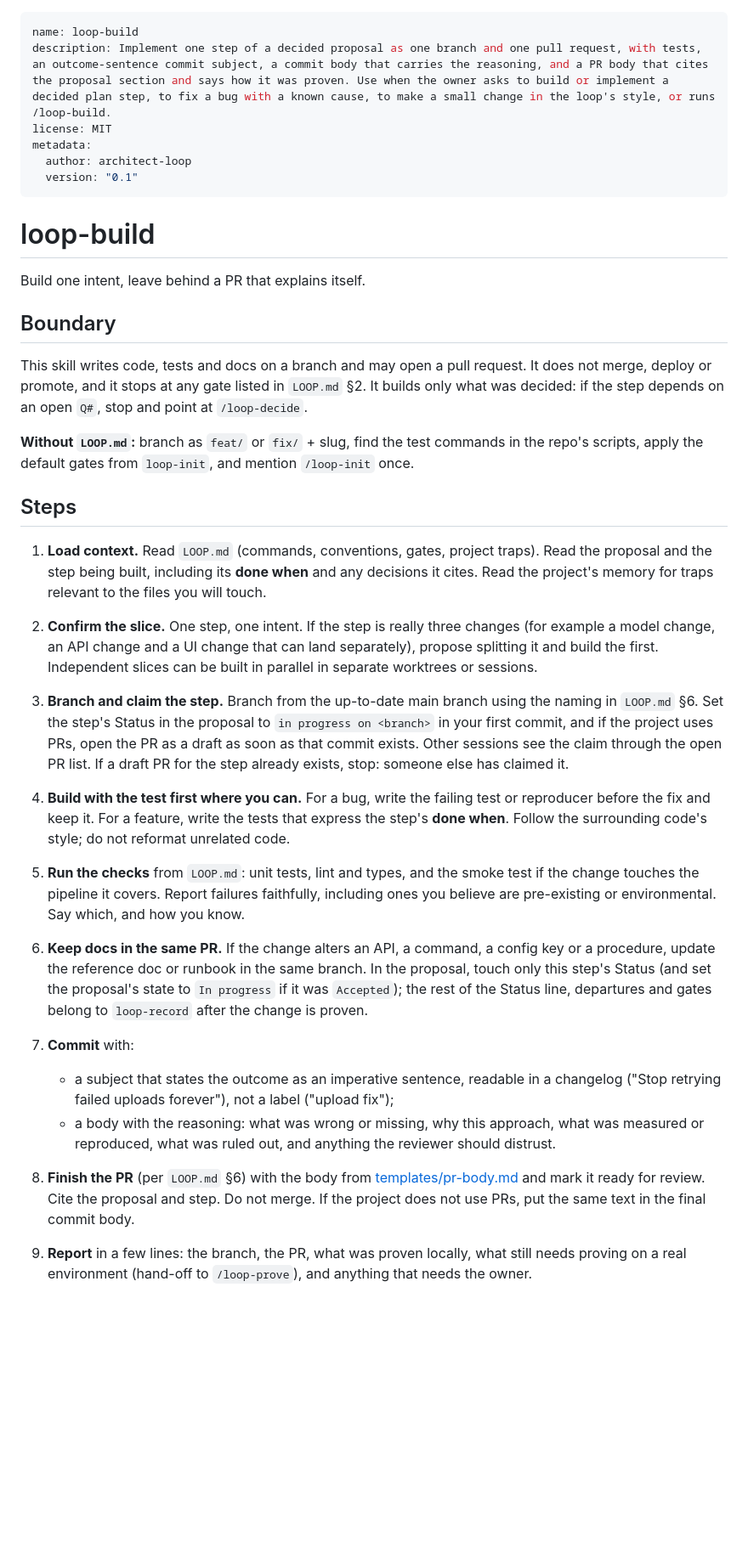
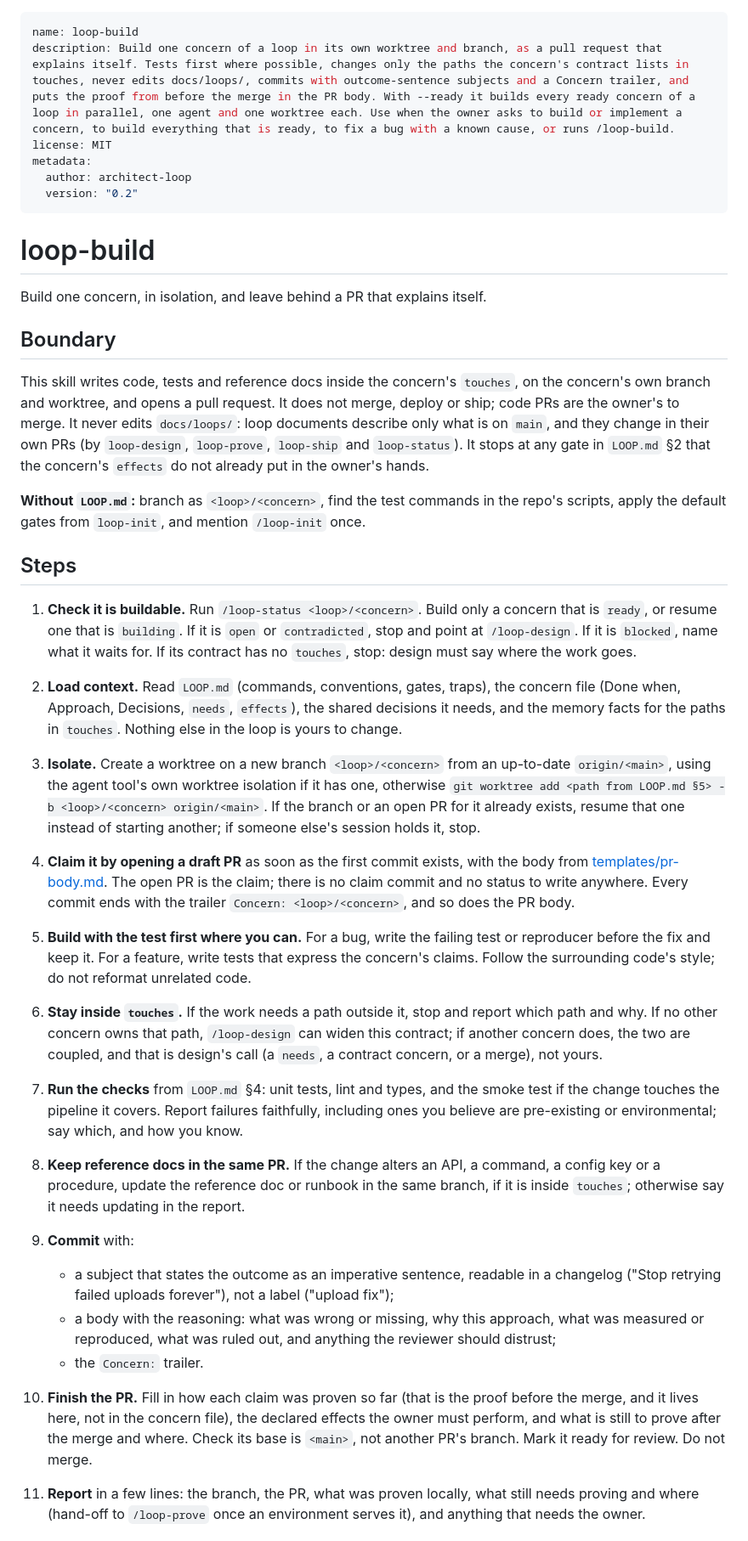
Before and after one commit to jugonzal/architect-loop, a Markdown page: skills/loop-build/SKILL.md, the part around one of its changes. Shown at 85% size. Drawn GitHub-style; blank space fills up the shorter version.

Commit message:
Build each concern in its own worktree, and every ready concern at once
loop-build works on one concern, on a <loop>/<concern> branch in its own worktree, and changes only the
paths in the concern's touches. The open draft PR is the claim, so there are no claim commits, and a code
PR never edits docs/loops/. Proof from before the merge goes in the PR body, and every commit carries a
Concern trailer. With --ready, it starts one agent per ready concern and checks first that none of them
share a path.

Co-Authored-By: Claude Opus 5.5 <noreply@anthropic.com>

```diff
--- a/skills/loop-build/SKILL.md
+++ b/skills/loop-build/SKILL.md
@@ -1,63 +1,74 @@
 ---
 name: loop-build
-description: Implement one step of a decided proposal as one branch and one pull request, with tests, an outcome-sentence commit subject, a commit body that carries the reasoning, and a PR body that cites the proposal section and says how it was proven. Use when the owner asks to build or implement a decided plan step, to fix a bug with a known cause, to make a small change in the loop's style, or runs /loop-build.
+description: Build one concern of a loop in its own worktree and branch, as a pull request that explains itself. Tests first where possible, changes only the paths the concern's contract lists in touches, never edits docs/loops/, commits with outcome-sentence subjects and a Concern trailer, and puts the proof from before the merge in the PR body. With --ready it builds every ready concern of a loop in parallel, one agent and one worktree each. Use when the owner asks to build or implement a concern, to build everything that is ready, to fix a bug with a known cause, or runs /loop-build.
 license: MIT
 metadata:
   author: architect-loop
-  version: "0.1"
+  version: "0.2"
 ---
 
 # loop-build
 
-Build one intent, leave behind a PR that explains itself.
+Build one concern, in isolation, and leave behind a PR that explains itself.
 
 ## Boundary
 
-This skill writes code, tests and docs on a branch and may open a pull request. It does not merge,
-deploy or promote, and it stops at any gate listed in `LOOP.md` §2. It builds only what was decided:
-if the step depends on an open `Q#`, stop and point at `/loop-decide`.
+This skill writes code, tests and reference docs inside the concern's `touches`, on the concern's own branch
+and worktree, and opens a pull request. It does not merge, deploy or ship; code PRs are the owner's to merge.
+It never edits `docs/loops/`: loop documents describe only what is on `main`, and they change in their own PRs
+(by `loop-design`, `loop-prove`, `loop-ship` and `loop-status`). It stops at any gate in `LOOP.md` §2 that the
+concern's `effects` do not already put in the owner's hands.
 
-**Without `LOOP.md`:** branch as `feat/` or `fix/` + slug, find the test commands in the repo's
-scripts, apply the default gates from `loop-init`, and mention `/loop-init` once.
+**Without `LOOP.md`:** branch as `<loop>/<concern>`, find the test commands in the repo's scripts, apply the
+default gates from `loop-init`, and mention `/loop-init` once.
 
 ## Steps
 
-1. **Load context.** Read `LOOP.md` (commands, conventions, gates, project traps). Read the
-   proposal and the step being built, including its **done when** and any decisions it cites. Read
-   the project's memory for traps relevant to the files you will touch.
+1. **Check it is buildable.** Run `/loop-status <loop>/<concern>`. Build only a concern that is `ready`, or
+   resume one that is `building`. If it is `open` or `contradicted`, stop and point at `/loop-design`. If it is
+   `blocked`, name what it waits for. If its contract has no `touches`, stop: design must say where the work goes.
 
-2. **Confirm the slice.** One step, one intent. If the step is really three changes (for example a
-   model change, an API change and a UI change that can land separately), propose splitting it and
-   build the first. Independent slices can be built in parallel in separate worktrees or sessions.
+2. **Load context.** Read `LOOP.md` (commands, conventions, gates, traps), the concern file (Done when,
+   Approach, Decisions, `needs`, `effects`), the shared decisions it needs, and the memory facts for the paths in
+   `touches`. Nothing else in the loop is yours to change.
 
-3. **Branch and claim the step.** Branch from the up-to-date main branch using the naming in
-   `LOOP.md` §6. Set the step's Status in the proposal to `in progress on <branch>` in your first
-   commit, and if the project uses PRs, open the PR as a draft as soon as that commit exists. Other
-   sessions see the claim through the open PR list. If a draft PR for the step already exists,
-   stop: someone else has claimed it.
+3. **Isolate.** Create a worktree on a new branch `<loop>/<concern>` from an up-to-date `origin/<main>`, using
+   the agent tool's own worktree isolation if it has one, otherwise
+   `git worktree add <path from LOOP.md §5> -b <loop>/<concern> origin/<main>`. If the branch or an open PR for it
+   already exists, resume that one instead of starting another; if someone else's session holds it, stop.
 
-4. **Build with the test first where you can.** For a bug, write the failing test or reproducer
-   before the fix and keep it. For a feature, write the tests that express the step's **done when**.
-   Follow the surrounding code's style; do not reformat unrelated code.
+4. **Claim it by opening a draft PR** as soon as the first commit exists, with the body from
+   [templates/pr-body.md](templates/pr-body.md). The open PR is the claim; there is no claim commit and no status
+   to write anywhere. Every commit ends with the trailer `Concern: <loop>/<concern>`, and so does the PR body.
 
-5. **Run the checks** from `LOOP.md`: unit tests, lint and types, and the smoke test if the change
-   touches the pipeline it covers. Report failures faithfully, including ones you believe are
-   pre-existing or environmental. Say which, and how you know.
+5. **Build with the test first where you can.** For a bug, write the failing test or reproducer before the fix
+   and keep it. For a feature, write tests that express the concern's claims. Follow the surrounding code's style;
+   do not reformat unrelated code.
 
-6. **Keep docs in the same PR.** If the change alters an API, a command, a config key or a
-   procedure, update the reference doc or runbook in the same branch. In the proposal, touch only
-   this step's Status (and set the proposal's state to `In progress` if it was `Accepted`); the rest
-   of the Status line, departures and gates belong to `loop-record` after the change is proven.
+6. **Stay inside `touches`.** If the work needs a path outside it, stop and report which path and why. If no other
+   concern owns that path, `/loop-design` can widen this contract; if another concern does, the two are coupled,
+   and that is design's call (a `needs`, a contract concern, or a merge), not yours.
 
-7. **Commit** with:
-   - a subject that states the outcome as an imperative sentence, readable in a changelog
-     ("Stop retrying failed uploads forever"), not a label ("upload fix");
-   - a body with the reasoning: what was wrong or missing, why this approach, what was measured or
-     reproduced, what was ruled out, and anything the reviewer should distrust.
+7. **Run the checks** from `LOOP.md` §4: unit tests, lint and types, and the smoke test if the change touches the
+   pipeline it covers. Report failures faithfully, including ones you believe are pre-existing or environmental;
+   say which, and how you know.
 
-8. **Finish the PR** (per `LOOP.md` §6) with the body from
-   [templates/pr-body.md](templates/pr-body.md) and mark it ready for review. Cite the proposal and
-   step. Do not merge. If the project does not use PRs, put the same text in the final commit body.
+8. **Keep reference docs in the same PR.** If the change alters an API, a command, a config key or a procedure,
+   update the reference doc or runbook in the same branch, if it is inside `touches`; otherwise say it needs
+   updating in the report.
 
-9. **Report** in a few lines: the branch, the PR, what was proven locally, what still needs proving
-   on a real environment (hand-off to `/loop-prove`), and anything that needs the owner.
+9. **Commit** with:
+   - a subject that states the outcome as an imperative sentence, readable in a changelog ("Stop retrying failed
+     uploads forever"), not a label ("upload fix");
+   - a body with the reasoning: what was wrong or missing, why this approach, what was measured or reproduced,
+     what was ruled out, and anything the reviewer should distrust;
+   - the `Concern:` trailer.
+
+10. **Finish the PR.** Fill in how each claim was proven so far (that is the proof before the merge, and it lives
+    here, not in the concern file), the declared effects the owner must perform, and what is still to prove after
+    the merge and where. Check its base is `<main>`, not another PR's branch. Mark it ready for review. Do not
+    merge.
+
+11. **Report** in a few lines: the branch, the PR, what was proven locally, what still needs proving and where
+    (hand-off to `/loop-prove` once an environment serves it), and anything that needs the owner.
+
```
Also changed, not shown: other parts of skills/loop-build/SKILL.md (+17 -5 lines), 1 other file.
